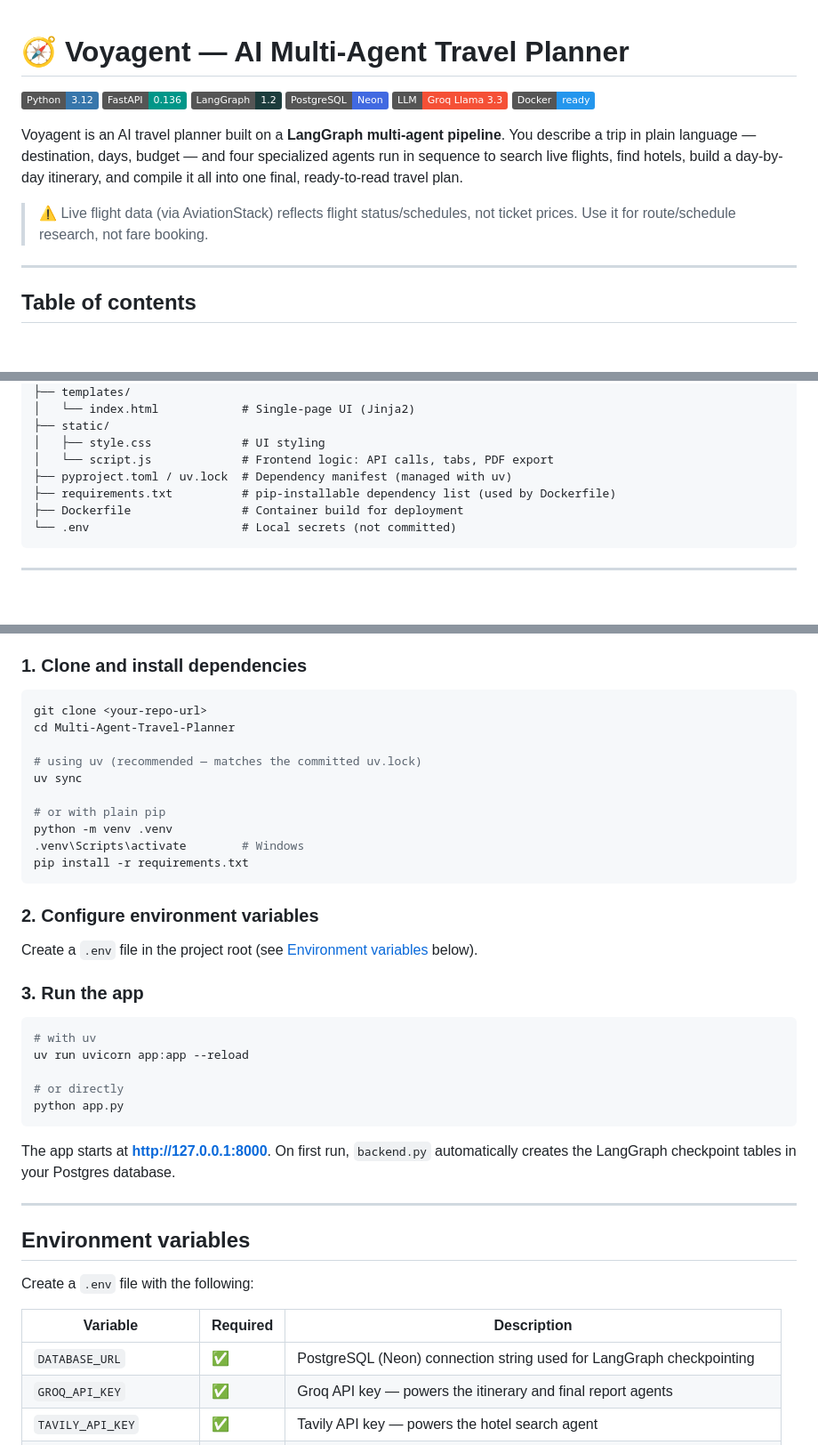
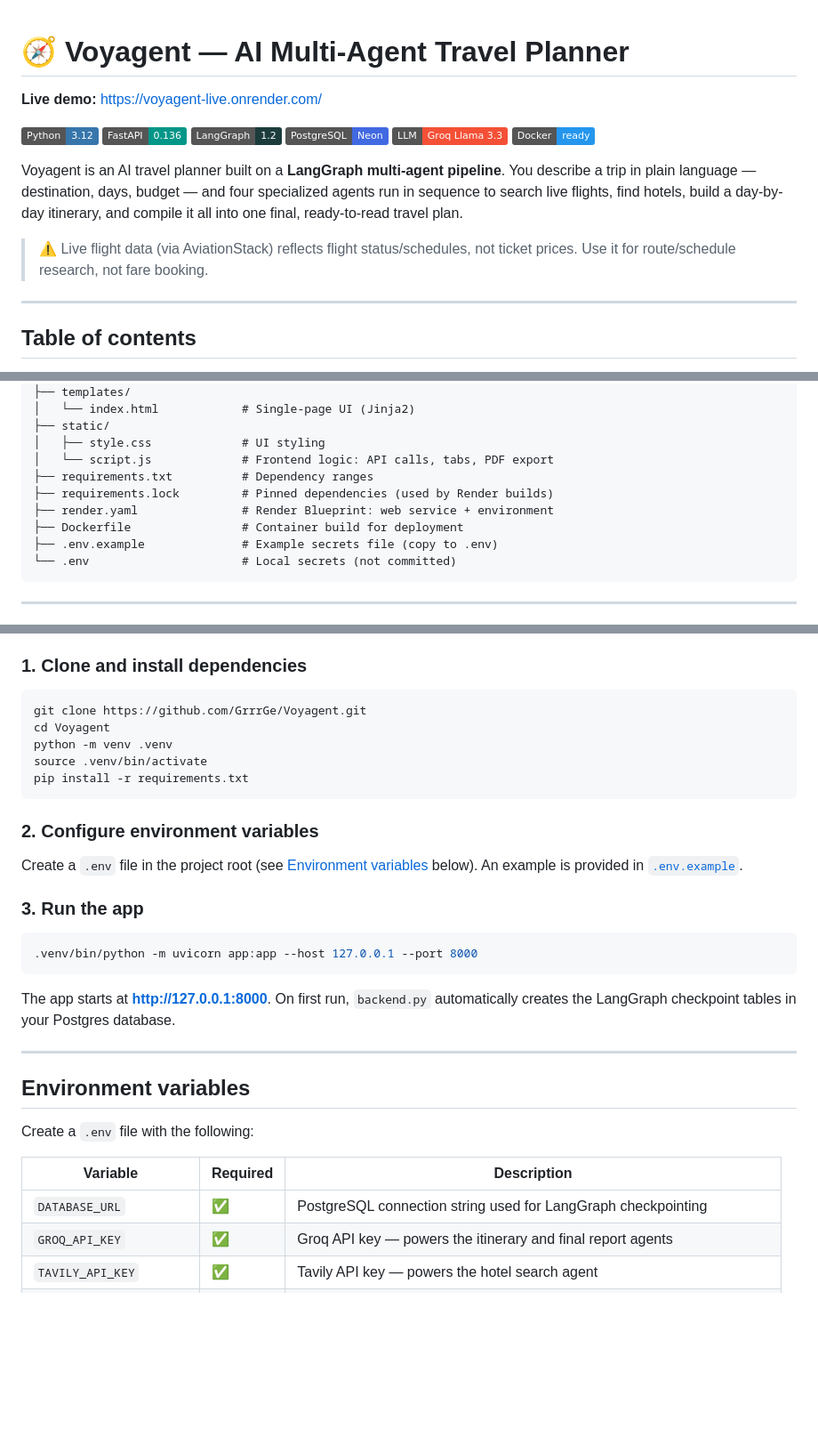
Before and after one commit to GrrrGe/Voyagent, a Markdown page: README.md, 3 parts joined by grey strips. Shown at 89% size. Drawn GitHub-style; badges without logos; blank space fills up the shorter version.

Commit message:
Rewrite README with live demo link and full project docs

````diff
--- a/README.md
+++ b/README.md
@@ -1,4 +1,6 @@
 # 🧭 Voyagent — AI Multi-Agent Travel Planner
+
+**Live demo:** https://voyagent-live.onrender.com/
 
 ![Python](https://img.shields.io/badge/Python-3.12-3776AB?logo=python&logoColor=white)
 ![FastAPI](https://img.shields.io/badge/FastAPI-0.136-009688?logo=fastapi&logoColor=white)
@@ -7,13 +9,9 @@
 ![Groq](https://img.shields.io/badge/LLM-Groq%20Llama%203.3-F55036)
 ![Docker](https://img.shields.io/badge/Docker-ready-2496ED?logo=docker&logoColor=white)
 
-Voyagent is an AI travel planner built on a **LangGraph multi-agent pipeline**. You describe a trip in
-plain language — destination, days, budget — and four specialized agents run in sequence to search
-live flights, find hotels, build a day-by-day itinerary, and compile it all into one final,
-ready-to-read travel plan.
+Voyagent is an AI travel planner built on a **LangGraph multi-agent pipeline**. You describe a trip in plain language — destination, days, budget — and four specialized agents run in sequence to search live flights, find hotels, build a day-by-day itinerary, and compile it all into one final, ready-to-read travel plan.
 
-> ⚠️ Live flight data (via AviationStack) reflects flight status/schedules, not ticket prices. Use it
-> for route/schedule research, not fare booking.
+> ⚠️ Live flight data (via AviationStack) reflects flight status/schedules, not ticket prices. Use it for route/schedule research, not fare booking.
 
 ---
 
@@ -175,9 +172,11 @@ sequenceDiagram
 ├── static/
 │   ├── style.css             # UI styling
 │   └── script.js             # Frontend logic: API calls, tabs, PDF export
-├── pyproject.toml / uv.lock  # Dependency manifest (managed with uv)
-├── requirements.txt          # pip-installable dependency list (used by Dockerfile)
+├── requirements.txt          # Dependency ranges
+├── requirements.lock         # Pinned dependencies (used by Render builds)
+├── render.yaml               # Render Blueprint: web service + environment
 ├── Dockerfile                # Container build for deployment
+├── .env.example              # Example secrets file (copy to .env)
 └── .env                      # Local secrets (not committed)
 ```
 
@@ -193,35 +192,25 @@ sequenceDiagram
 
 ### 1. Clone and install dependencies
 
-```bash
-git clone <your-repo-url>
-cd Multi-Agent-Travel-Planner
-
-# using uv (recommended — matches the committed uv.lock)
-uv sync
-
-# or with plain pip
+```sh
+git clone https://github.com/GrrrGe/Voyagent.git
+cd Voyagent
 python -m venv .venv
-.venv\Scripts\activate        # Windows
+source .venv/bin/activate
 pip install -r requirements.txt
 ```
 
 ### 2. Configure environment variables
 
-Create a `.env` file in the project root (see [Environment variables](#environment-variables) below).
+Create a `.env` file in the project root (see [Environment variables](#environment-variables) below). An example is provided in [`.env.example`](.env.example).
 
 ### 3. Run the app
 
-```bash
-# with uv
-uv run uvicorn app:app --reload
-
-# or directly
-python app.py
+```sh
+.venv/bin/python -m uvicorn app:app --host 127.0.0.1 --port 8000
 ```
 
-The app starts at **http://127.0.0.1:8000**. On first run, `backend.py` automatically creates the
-LangGraph checkpoint tables in your Postgres database.
+The app starts at **http://127.0.0.1:8000**. On first run, `backend.py` automatically creates the LangGraph checkpoint tables in your Postgres database.
 
 ---
 
@@ -231,7 +220,7 @@ Create a `.env` file with the following:
 
 | Variable | Required | Description |
 |---|---|---|
-| `DATABASE_URL` | ✅ | PostgreSQL (Neon) connection string used for LangGraph checkpointing |
+| `DATABASE_URL` | ✅ | PostgreSQL connection string used for LangGraph checkpointing |
 | `GROQ_API_KEY` | ✅ | Groq API key — powers the itinerary and final report agents |
 | `TAVILY_API_KEY` | ✅ | Tavily API key — powers the hotel search agent |
 | `AVIATIONSTACK_API_KEY` | ✅ | AviationStack API key — powers the flight search agent |
````
Also changed, not shown: other parts of README.md (+12 -18 lines).
